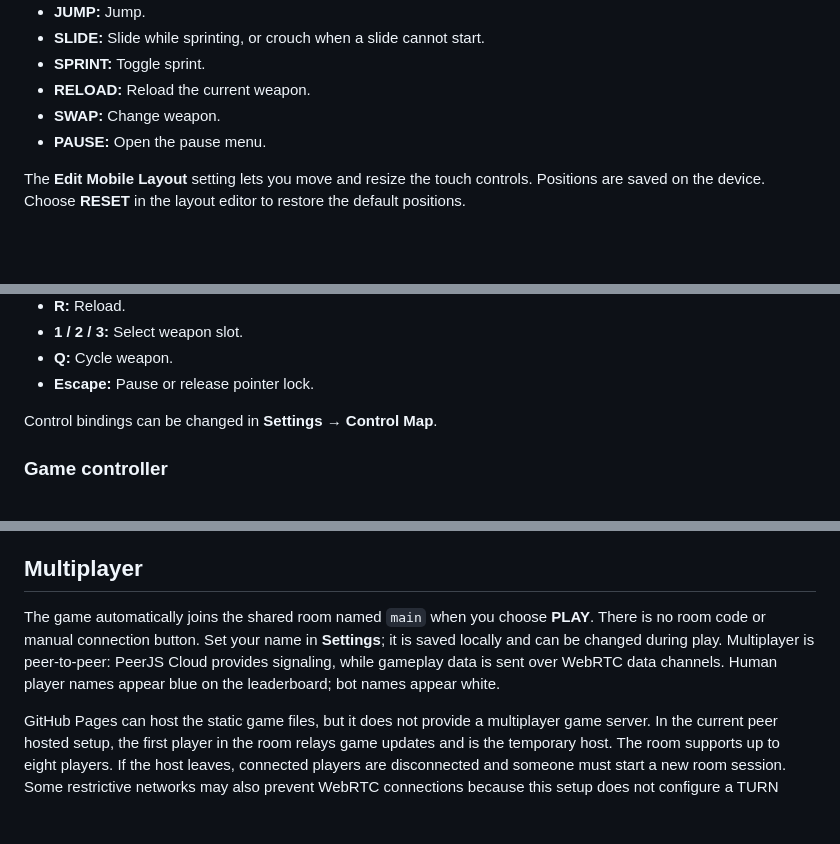
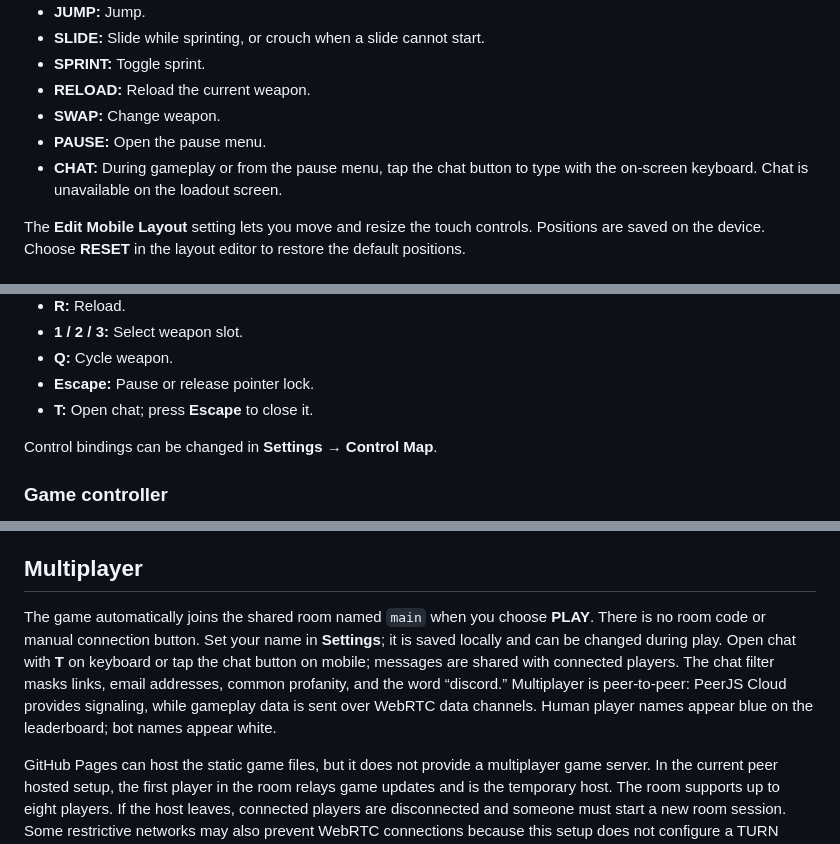
Before and after one commit to kevinW0W/Ultimate-Clicker-2.0.1, a Markdown page: OrbshooterMobile/Readme.md, 3 parts joined by grey strips. GitHub-like rendering; blank space fills up the shorter version.

Commit message:
Update README with chat feature information
Added chat functionality details for mobile and keyboard controls.

```diff
--- a/OrbshooterMobile/Readme.md
+++ b/OrbshooterMobile/Readme.md
@@ -51,6 +51,7 @@ The weapon selection screen offers the available loadouts. The game also include
 - **RELOAD:** Reload the current weapon.
 - **SWAP:** Change weapon.
 - **PAUSE:** Open the pause menu.
+- **CHAT:** During gameplay or from the pause menu, tap the chat button to type with the on-screen keyboard. Chat is unavailable on the loadout screen.
 
 The **Edit Mobile Layout** setting lets you move and resize the touch controls. Positions are saved on the device. Choose **RESET** in the layout editor to restore the default positions.
 
@@ -69,6 +70,7 @@ Keyboard and mouse controls are available in the desktop debug mode:
 - **1 / 2 / 3:** Select weapon slot.
 - **Q:** Cycle weapon.
 - **Escape:** Pause or release pointer lock.
+- **T:** Open chat; press **Escape** to close it.
 
 Control bindings can be changed in **Settings → Control Map**.
 
@@ -107,7 +109,7 @@ The **Nuke Launcher** is solo-only. It is disabled in multiplayer, and the game
 
 ## Multiplayer
 
-The game automatically joins the shared room named `main` when you choose **PLAY**. There is no room code or manual connection button. Set your name in **Settings**; it is saved locally and can be changed during play. Multiplayer is peer-to-peer: PeerJS Cloud provides signaling, while gameplay data is sent over WebRTC data channels. Human player names appear blue on the leaderboard; bot names appear white.
+The game automatically joins the shared room named `main` when you choose **PLAY**. There is no room code or manual connection button. Set your name in **Settings**; it is saved locally and can be changed during play. Open chat with **T** on keyboard or tap the chat button on mobile; messages are shared with connected players. The chat filter masks links, email addresses, common profanity, and the word “discord.” Multiplayer is peer-to-peer: PeerJS Cloud provides signaling, while gameplay data is sent over WebRTC data channels. Human player names appear blue on the leaderboard; bot names appear white.
 
 GitHub Pages can host the static game files, but it does not provide a multiplayer game server. In the current peer hosted setup, the first player in the room relays game updates and is the temporary host. The room supports up to eight players. If the host leaves, connected players are disconnected and someone must start a new room session. Some restrictive networks may also prevent WebRTC connections because this setup does not configure a TURN relay.
 
```
